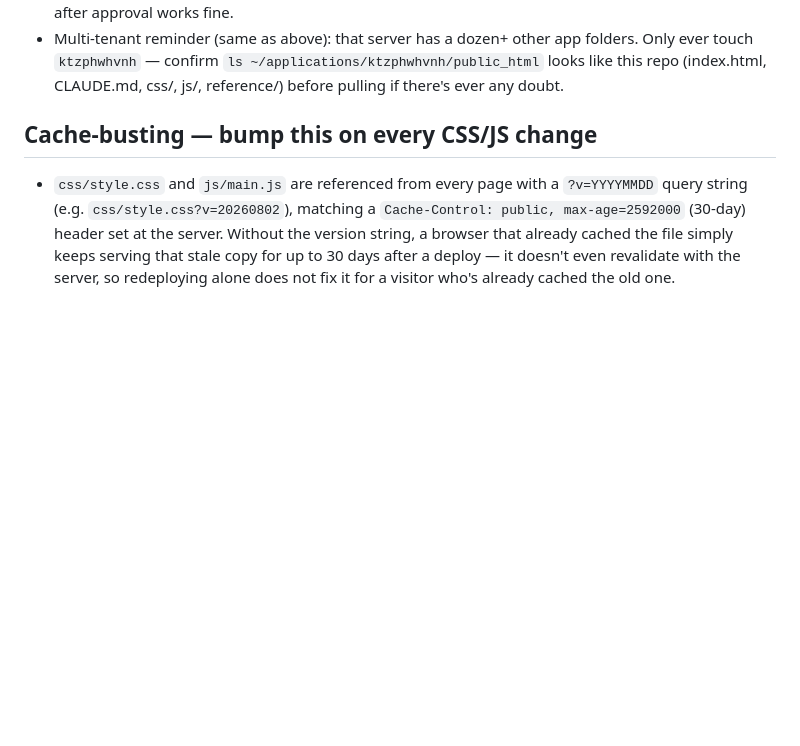
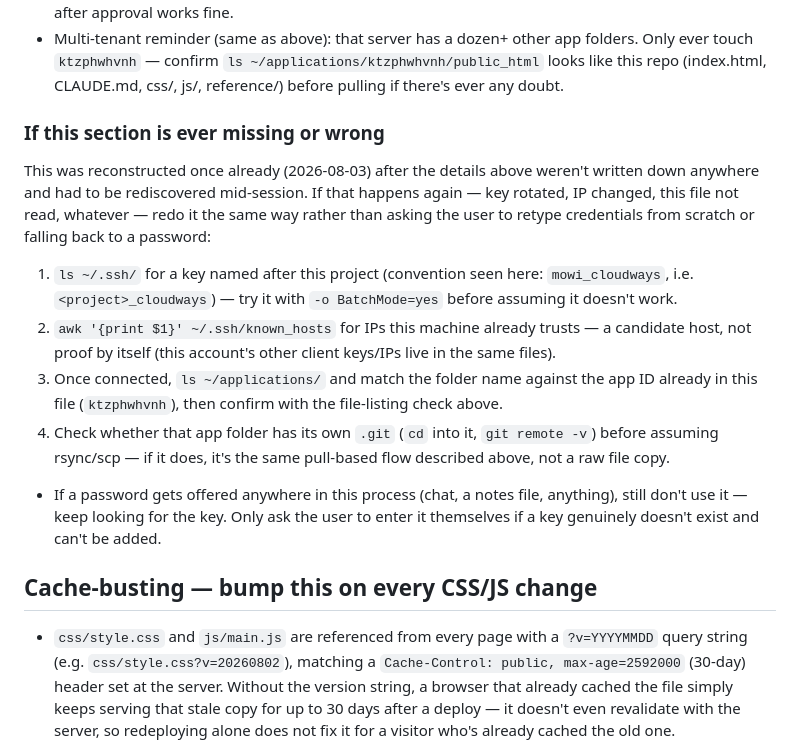
Before and after one commit to dalambci/mowi-agency, a Markdown page: CLAUDE.md, the part around the change. Drawn GitHub-style; blank space fills up the shorter version.

Commit message:
Document the discovery process for deployment access, not just the answer
Adds a fallback protocol to the deployment section: if the SSH key/IP/git
details are ever missing again (key rotated, file not read, whatever),
retrace the same steps used to find them this time — check ~/.ssh/ for a
<project>_cloudways-named key, known_hosts for trusted IPs, and whether
the target directory has its own git remote — rather than falling back to
a password.

Co-Authored-By: Claude Sonnet 5 <noreply@anthropic.com>

```diff
--- a/CLAUDE.md
+++ b/CLAUDE.md
@@ -52,6 +52,24 @@ durable and apply to all future work in this repo, not just the current task.
 - Multi-tenant reminder (same as above): that server has a dozen+ other app folders. Only ever
   touch `ktzphwhvnh` — confirm `ls ~/applications/ktzphwhvnh/public_html` looks like this repo
   (index.html, CLAUDE.md, css/, js/, reference/) before pulling if there's ever any doubt.
+
+### If this section is ever missing or wrong
+This was reconstructed once already (2026-08-03) after the details above weren't written down
+anywhere and had to be rediscovered mid-session. If that happens again — key rotated, IP
+changed, this file not read, whatever — redo it the same way rather than asking the user to
+retype credentials from scratch or falling back to a password:
+1. `ls ~/.ssh/` for a key named after this project (convention seen here: `mowi_cloudways`,
+   i.e. `<project>_cloudways`) — try it with `-o BatchMode=yes` before assuming it doesn't work.
+2. `awk '{print $1}' ~/.ssh/known_hosts` for IPs this machine already trusts — a candidate host,
+   not proof by itself (this account's other client keys/IPs live in the same files).
+3. Once connected, `ls ~/applications/` and match the folder name against the app ID already in
+   this file (`ktzphwhvnh`), then confirm with the file-listing check above.
+4. Check whether that app folder has its own `.git` (`cd` into it, `git remote -v`) before
+   assuming rsync/scp — if it does, it's the same pull-based flow described above, not a raw
+   file copy.
+- If a password gets offered anywhere in this process (chat, a notes file, anything), still
+  don't use it — keep looking for the key. Only ask the user to enter it themselves if a key
+  genuinely doesn't exist and can't be added.
 
 ## Cache-busting — bump this on every CSS/JS change
 - `css/style.css` and `js/main.js` are referenced from every page with a `?v=YYYYMMDD` query
```
